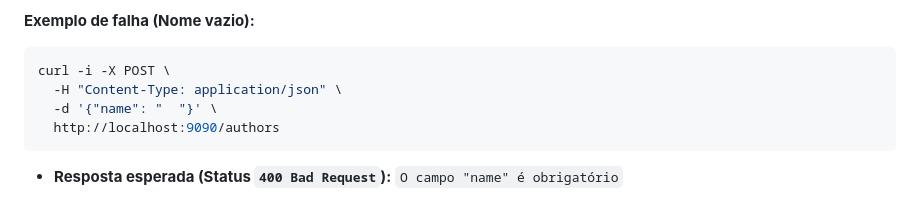
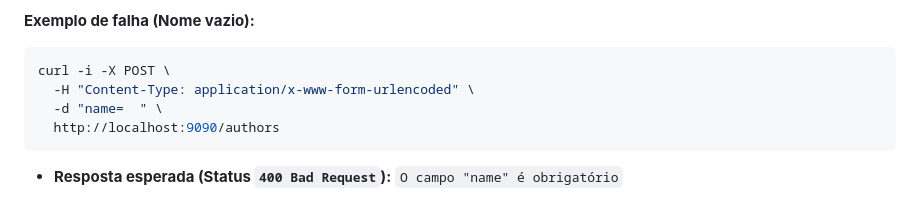
Before and after one commit to codando-junto/lucienne, a Markdown page: README.md, the part around the change. Rendered like a GitHub page.

Commit message:
refactor: README.md (#66)

````diff
--- a/README.md
+++ b/README.md
@@ -73,8 +73,8 @@ curl -i -X POST \
 
 ```bash
 curl -i -X POST \
-  -H "Content-Type: application/json" \
-  -d '{"name": "  "}' \
+  -H "Content-Type: application/x-www-form-urlencoded" \
+  -d "name=  " \
   http://localhost:9090/authors
 ```
 *   **Resposta esperada (Status `400 Bad Request`):** `O campo "name" é obrigatório`
````
